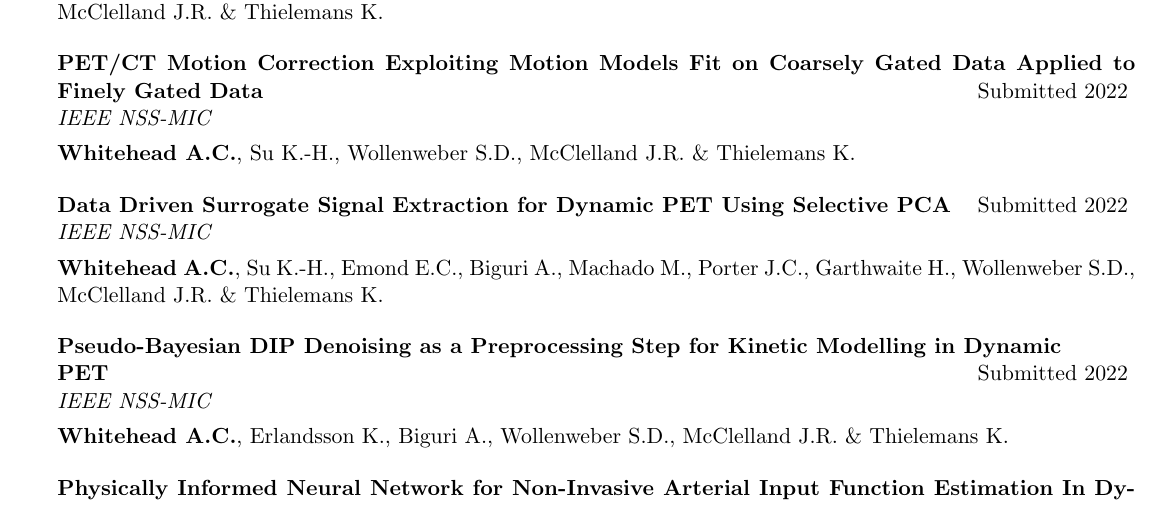
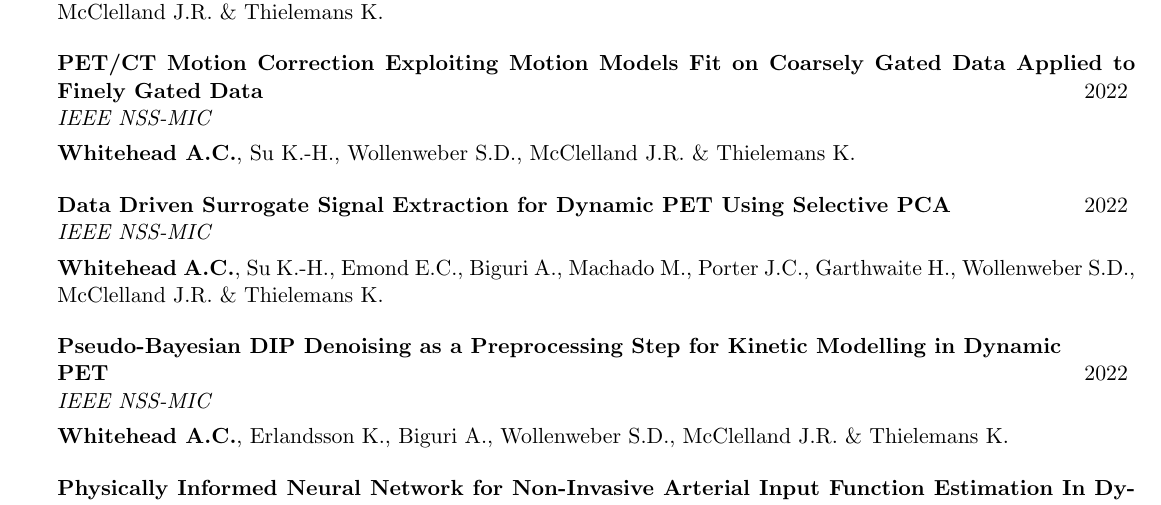
Before and after one commit to ALEXJAZZ008008/cv, a LaTeX CV (cv.tex): part of page 3 of 4, cut so that both start at the same text. Compiled offline with pdfLaTeX.

Commit message:
Updates from Overleaf

```diff
--- a/cv.tex
+++ b/cv.tex
@@ -77,15 +77,15 @@
             \item {\bf Whitehead~A.C.}, Su~K.-H., Emond~E.C., Biguri~A., Machado~M., Porter~J.C., Garthwaite~H., Wollenweber~S.D., McClelland~J.R. \& Thielemans~K.
         \end{rSubsection}
 
-        \begin{rSubsection}{PET/CT Motion Correction Exploiting Motion Models Fit on Coarsely Gated Data Applied to Finely Gated Data}{Submitted 2022}{IEEE NSS-MIC}{}
+        \begin{rSubsection}{PET/CT Motion Correction Exploiting Motion Models Fit on Coarsely Gated Data Applied to Finely Gated Data}{2022}{IEEE NSS-MIC}{}
             \item {\bf Whitehead~A.C.}, Su~K.-H., Wollenweber~S.D., McClelland~J.R. \& Thielemans~K.
         \end{rSubsection}
 
-        \begin{rSubsection}{Data Driven Surrogate Signal Extraction for Dynamic PET Using Selective PCA}{Submitted 2022}{IEEE NSS-MIC}{}
+        \begin{rSubsection}{Data Driven Surrogate Signal Extraction for Dynamic PET Using Selective PCA}{2022}{IEEE NSS-MIC}{}
             \item {\bf Whitehead~A.C.}, Su~K.-H., Emond~E.C., Biguri~A., Machado~M., Porter~J.C., Garthwaite~H., Wollenweber~S.D., McClelland~J.R. \& Thielemans~K.
         \end{rSubsection}
 
-        \begin{rSubsection}{Pseudo-Bayesian DIP Denoising as a Preprocessing Step for Kinetic Modelling in Dynamic \newline PET}{Submitted 2022}{IEEE NSS-MIC}{}
+        \begin{rSubsection}{Pseudo-Bayesian DIP Denoising as a Preprocessing Step for Kinetic Modelling in Dynamic \newline PET}{2022}{IEEE NSS-MIC}{}
             \item {\bf Whitehead~A.C.}, Erlandsson~K., Biguri~A., Wollenweber~S.D., McClelland~J.R. \& Thielemans~K.
         \end{rSubsection}
 
```
